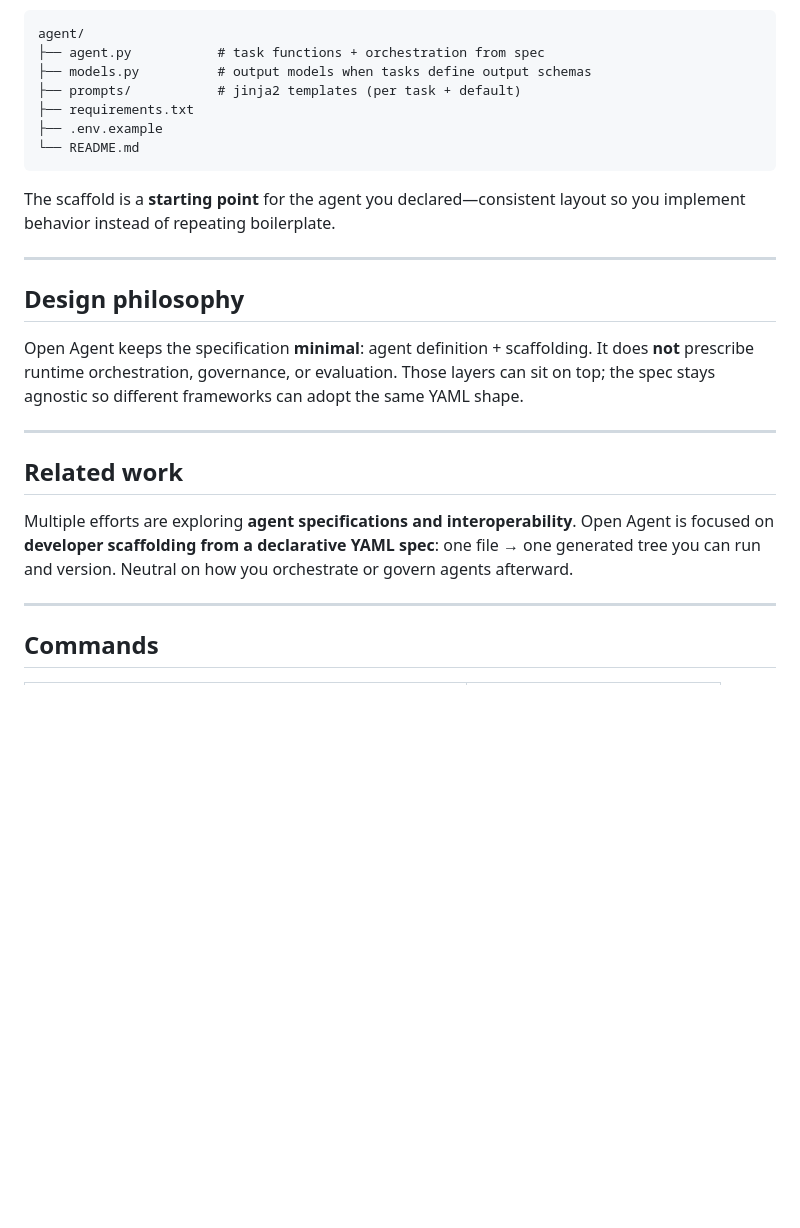
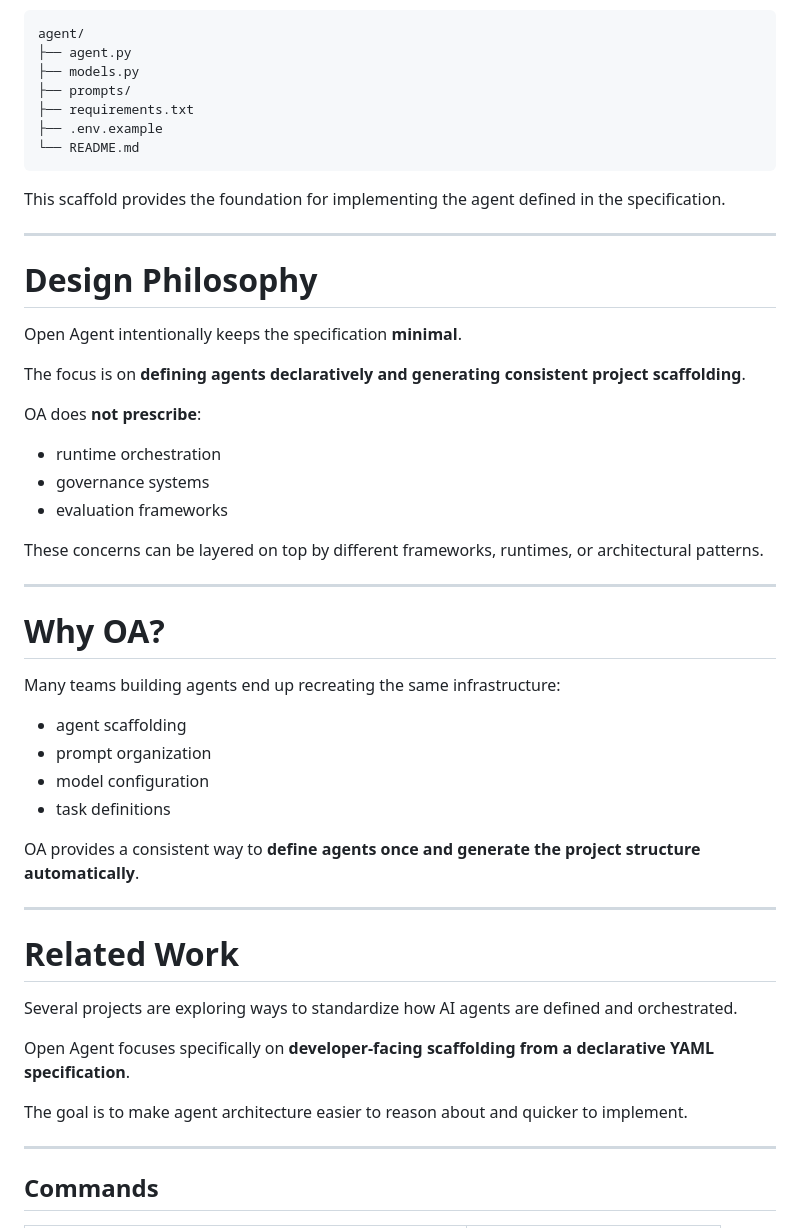
Before and after one commit to prime-vector/open-agent-spec, a Markdown page: README.md, the part around one of its changes. GitHub-like rendering; blank space fills up the shorter version.

````diff
--- a/README.md
+++ b/README.md
@@ -88,27 +84,54 @@ What lands on disk today:
 
 ```
 agent/
-├── agent.py           # task functions + orchestration from spec
-├── models.py          # output models when tasks define output schemas
-├── prompts/           # jinja2 templates (per task + default)
+├── agent.py
+├── models.py
+├── prompts/
 ├── requirements.txt
 ├── .env.example
 └── README.md
 ```
 
-The scaffold is a **starting point** for the agent you declared—consistent layout so you implement behavior instead of repeating boilerplate.
+This scaffold provides the foundation for implementing the agent defined in the specification.
 
 ---
 
-## Design philosophy
+# Design Philosophy
 
-Open Agent keeps the specification **minimal**: agent definition + scaffolding. It does **not** prescribe runtime orchestration, governance, or evaluation. Those layers can sit on top; the spec stays agnostic so different frameworks can adopt the same YAML shape.
+Open Agent intentionally keeps the specification **minimal**.
+
+The focus is on **defining agents declaratively and generating consistent project scaffolding**.
+
+OA does **not prescribe**:
+
+- runtime orchestration
+- governance systems
+- evaluation frameworks
+
+These concerns can be layered on top by different frameworks, runtimes, or architectural patterns.
 
 ---
 
-## Related work
+# Why OA?
 
-Multiple efforts are exploring **agent specifications and interoperability**. Open Agent is focused on **developer scaffolding from a declarative YAML spec**: one file → one generated tree you can run and version. Neutral on how you orchestrate or govern agents afterward.
+Many teams building agents end up recreating the same infrastructure:
+
+- agent scaffolding
+- prompt organization
+- model configuration
+- task definitions
+
+OA provides a consistent way to **define agents once and generate the project structure automatically**.
+
+---
+
+# Related Work
+
+Several projects are exploring ways to standardize how AI agents are defined and orchestrated.
+
+Open Agent focuses specifically on **developer-facing scaffolding from a declarative YAML specification**.
+
+The goal is to make agent architecture easier to reason about and quicker to implement.
 
 ---
 
````
Also changed, not shown: other parts of README.md (+35 -39 lines).
